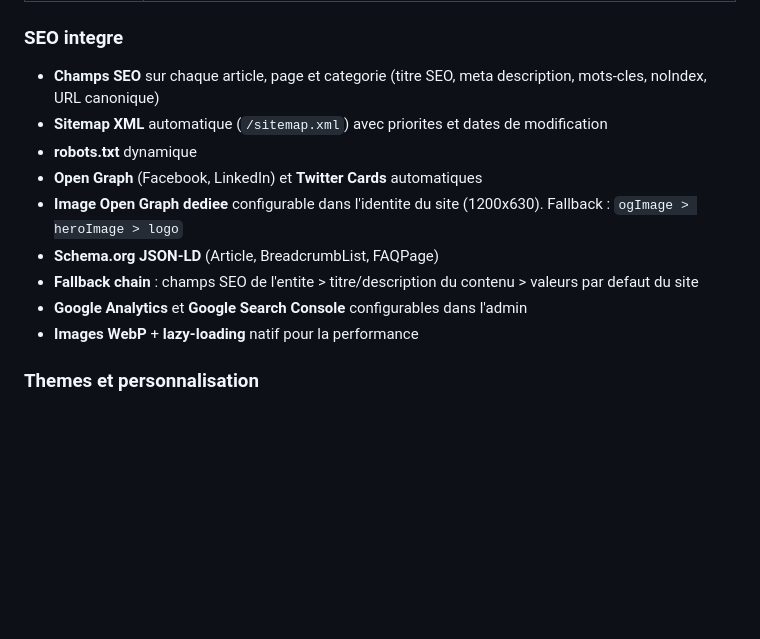
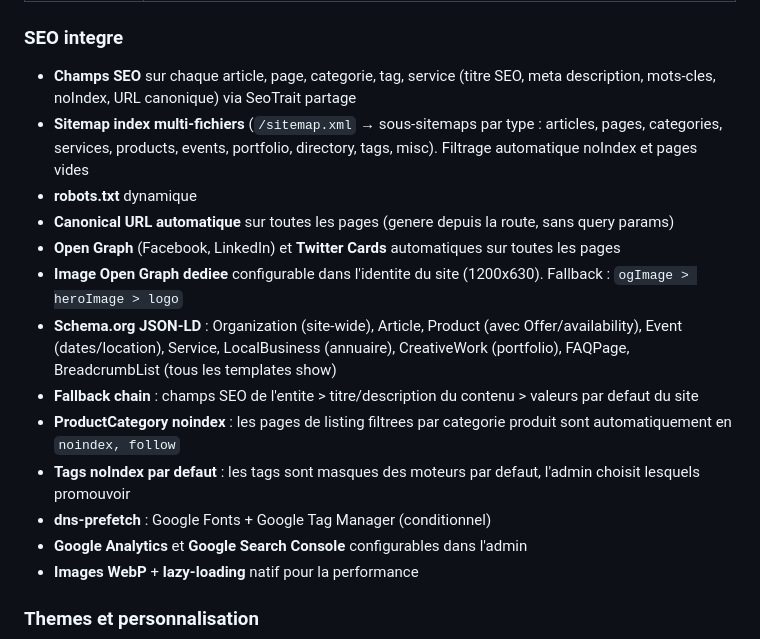
Before and after one commit to laigneletdavid/blog_web, a Markdown page: README.md, the part around the change. Drawn GitHub-style; blank space fills up the shorter version.

Commit message:
docs: mettre a jour README et SEO.md apres completion des 3 phases SEO
- README.md : section SEO enrichie (sitemap index, JSON-LD complet,
  canonical auto, ProductCategory noindex, tags noIndex par defaut,
  dns-prefetch)
- SEO.md : statut TERMINE avec tableau recapitulatif des commits

Co-Authored-By: Claude Opus 4.6 <noreply@anthropic.com>

```diff
--- a/README.md
+++ b/README.md
@@ -34,13 +34,17 @@ Chaque module s'active independamment selon les besoins du client :
 
 ### SEO integre
 
-- **Champs SEO** sur chaque article, page et categorie (titre SEO, meta description, mots-cles, noIndex, URL canonique)
-- **Sitemap XML** automatique (`/sitemap.xml`) avec priorites et dates de modification
+- **Champs SEO** sur chaque article, page, categorie, tag, service (titre SEO, meta description, mots-cles, noIndex, URL canonique) via SeoTrait partage
+- **Sitemap index multi-fichiers** (`/sitemap.xml` → sous-sitemaps par type : articles, pages, categories, services, products, events, portfolio, directory, tags, misc). Filtrage automatique noIndex et pages vides
 - **robots.txt** dynamique
-- **Open Graph** (Facebook, LinkedIn) et **Twitter Cards** automatiques
+- **Canonical URL automatique** sur toutes les pages (genere depuis la route, sans query params)
+- **Open Graph** (Facebook, LinkedIn) et **Twitter Cards** automatiques sur toutes les pages
 - **Image Open Graph dediee** configurable dans l'identite du site (1200x630). Fallback : `ogImage > heroImage > logo`
-- **Schema.org JSON-LD** (Article, BreadcrumbList, FAQPage)
+- **Schema.org JSON-LD** : Organization (site-wide), Article, Product (avec Offer/availability), Event (dates/location), Service, LocalBusiness (annuaire), CreativeWork (portfolio), FAQPage, BreadcrumbList (tous les templates show)
 - **Fallback chain** : champs SEO de l'entite > titre/description du contenu > valeurs par defaut du site
+- **ProductCategory noindex** : les pages de listing filtrees par categorie produit sont automatiquement en `noindex, follow`
+- **Tags noIndex par defaut** : les tags sont masques des moteurs par defaut, l'admin choisit lesquels promouvoir
+- **dns-prefetch** : Google Fonts + Google Tag Manager (conditionnel)
 - **Google Analytics** et **Google Search Console** configurables dans l'admin
 - **Images WebP** + **lazy-loading** natif pour la performance
 
```
Also changed, not shown: SEO.md (+10 -0 lines).
